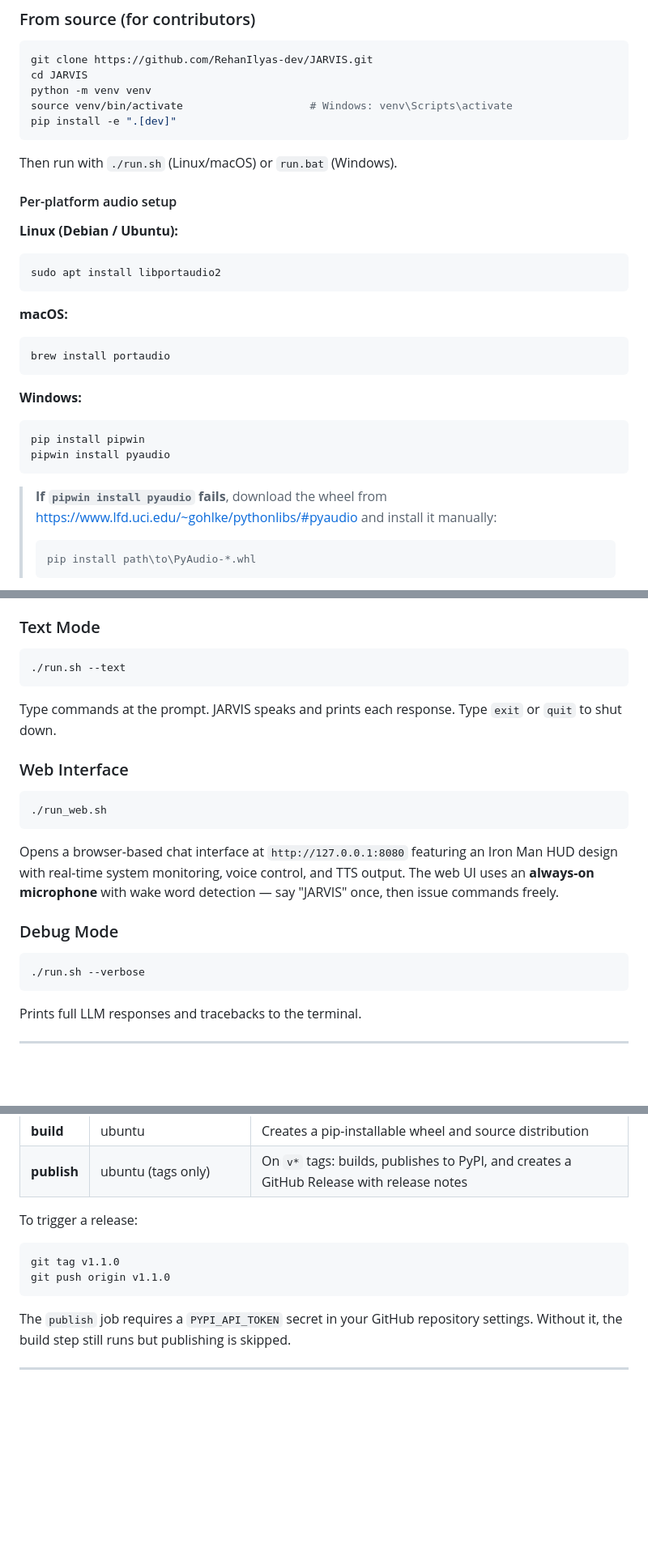
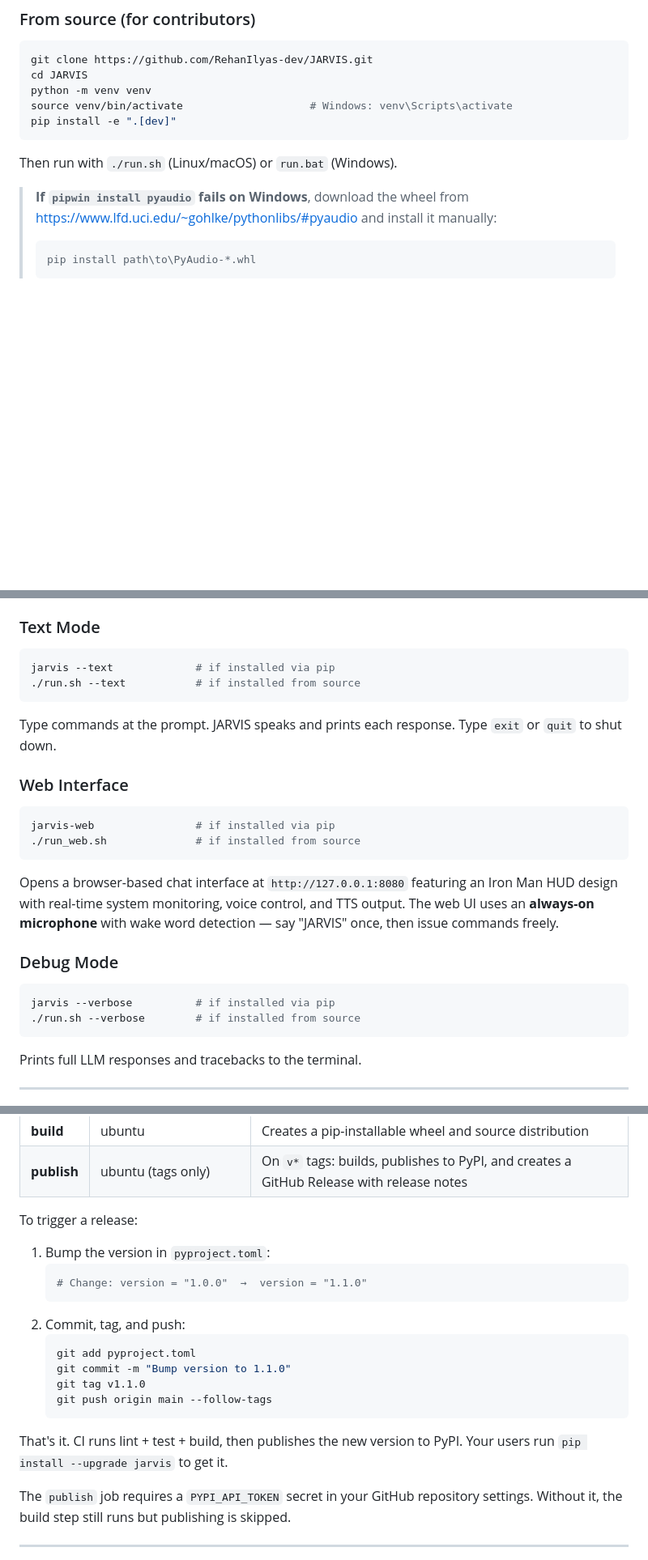
Before and after one commit to RehanIlyas-dev/JARVIS, a Markdown page: README.md, 3 parts joined by grey strips. Shown at 81% size. Drawn GitHub-style; blank space fills up the shorter version.

Commit message:
docs: Update README for installation instructions and usage; clarify commands for pip and source installations

````diff
--- a/README.md
+++ b/README.md
@@ -106,25 +106,7 @@ pip install -e ".[dev]"
 
 Then run with `./run.sh` (Linux/macOS) or `run.bat` (Windows).
 
-#### Per-platform audio setup
-
-**Linux (Debian / Ubuntu):**
-```bash
-sudo apt install libportaudio2
-```
-
-**macOS:**
-```bash
-brew install portaudio
-```
-
-**Windows:**
-```powershell
-pip install pipwin
-pipwin install pyaudio
-```
-
-> **If `pipwin install pyaudio` fails**, download the wheel from [https://www.lfd.uci.edu/~gohlke/pythonlibs/#pyaudio](https://www.lfd.uci.edu/~gohlke/pythonlibs/#pyaudio) and install it manually:
+> **If `pipwin install pyaudio` fails on Windows**, download the wheel from [https://www.lfd.uci.edu/~gohlke/pythonlibs/#pyaudio](https://www.lfd.uci.edu/~gohlke/pythonlibs/#pyaudio) and install it manually:
 > ```powershell
 > pip install path\to\PyAudio‑*.whl
 > ```
@@ -179,7 +162,8 @@ To persist the key:
 ### Text Mode
 
 ```bash
-./run.sh --text
+jarvis --text             # if installed via pip
+./run.sh --text           # if installed from source
 ```
 
 Type commands at the prompt. JARVIS speaks and prints each response. Type `exit` or `quit` to shut down.
@@ -187,7 +171,8 @@ Type commands at the prompt. JARVIS speaks and prints each response. Type `exit`
 ### Web Interface
 
 ```bash
-./run_web.sh
+jarvis-web                # if installed via pip
+./run_web.sh              # if installed from source
 ```
 
 Opens a browser-based chat interface at `http://127.0.0.1:8080` featuring an Iron Man HUD design with real-time system monitoring, voice control, and TTS output. The web UI uses an **always-on microphone** with wake word detection — say "JARVIS" once, then issue commands freely.
@@ -195,7 +180,8 @@ Opens a browser-based chat interface at `http://127.0.0.1:8080` featuring an Iro
 ### Debug Mode
 
 ```bash
-./run.sh --verbose
+jarvis --verbose          # if installed via pip
+./run.sh --verbose        # if installed from source
 ```
 
 Prints full LLM responses and tracebacks to the terminal.
@@ -399,10 +384,20 @@ Every push and pull request triggers **GitHub Actions** (`.github/workflows/ci.y
 | **publish** | ubuntu (tags only) | On `v*` tags: builds, publishes to PyPI, and creates a GitHub Release with release notes |
 
 To trigger a release:
-```bash
-git tag v1.1.0
-git push origin v1.1.0
-```
+
+1. Bump the version in `pyproject.toml`:
+   ```bash
+   # Change: version = "1.0.0"  →  version = "1.1.0"
+   ```
+2. Commit, tag, and push:
+   ```bash
+   git add pyproject.toml
+   git commit -m "Bump version to 1.1.0"
+   git tag v1.1.0
+   git push origin main --follow-tags
+   ```
+
+That's it. CI runs lint + test + build, then publishes the new version to PyPI. Your users run `pip install --upgrade jarvis` to get it.
 
 The `publish` job requires a `PYPI_API_TOKEN` secret in your GitHub repository settings. Without it, the build step still runs but publishing is skipped.
 
````
Also changed, not shown: other parts of README.md (+3 -3 lines).
